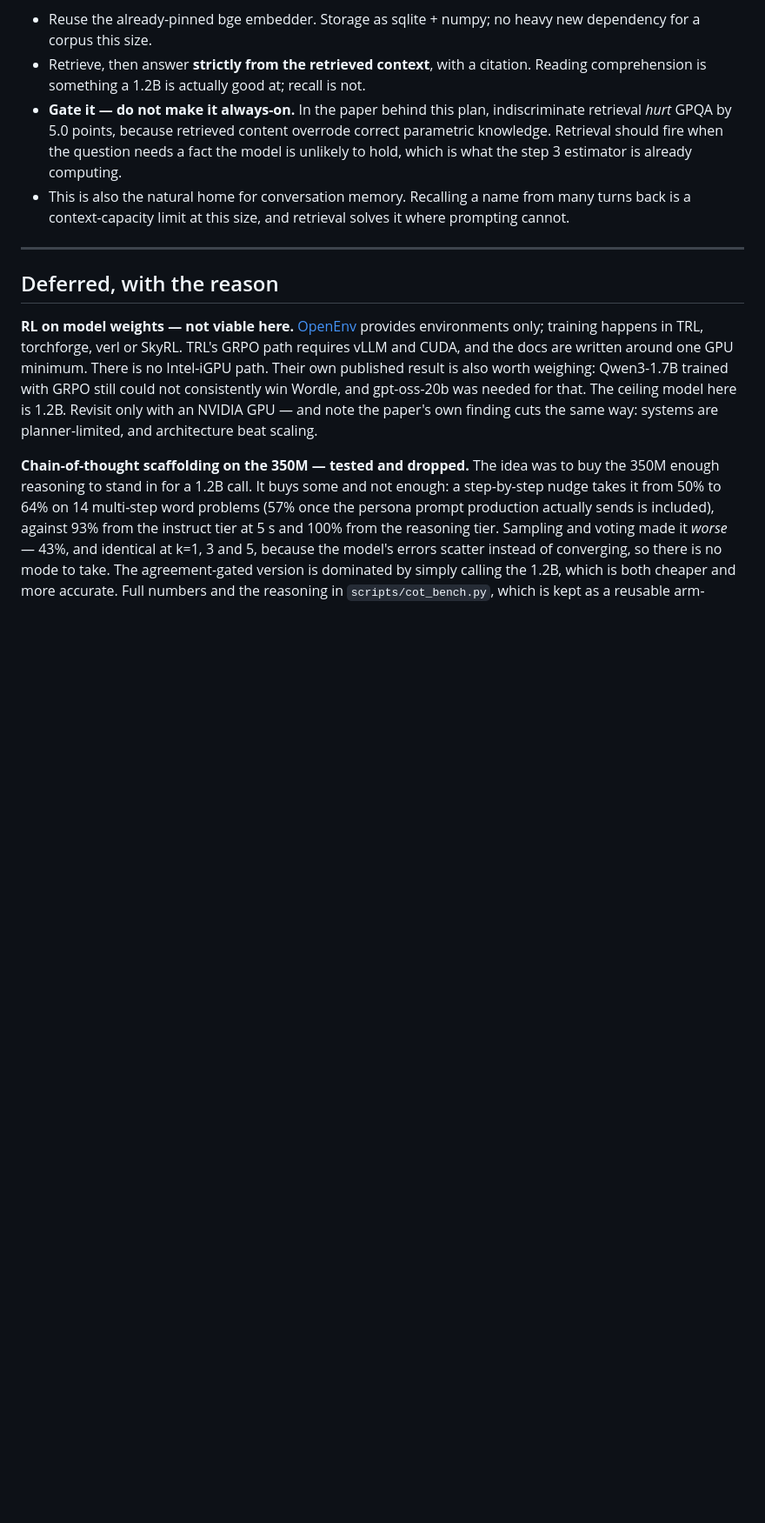
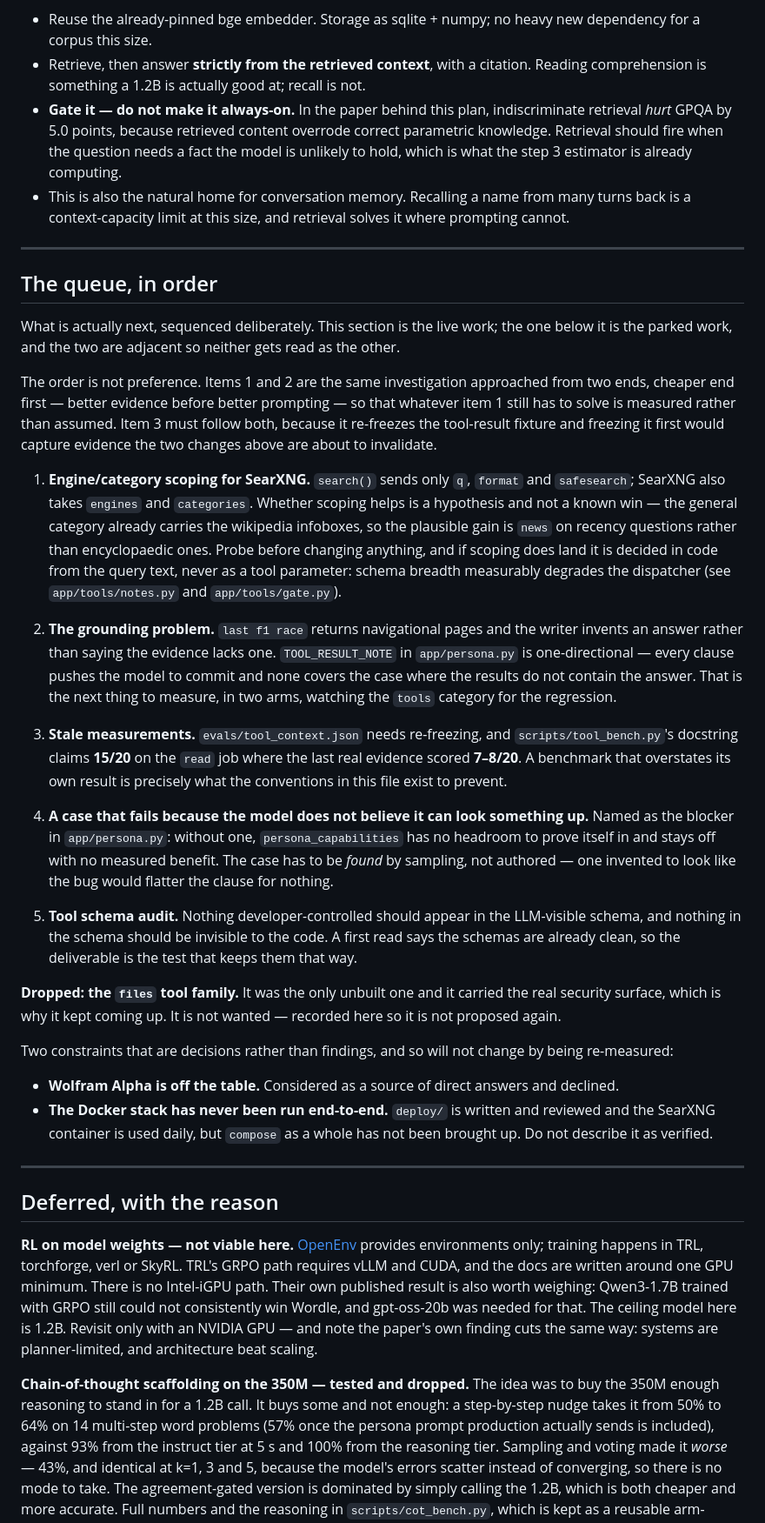
Before and after one commit to krish-patel-01/legend-mode, a Markdown page: ROADMAP.md, the part around the change. Shown at 87% size. Rendered like a GitHub page; blank space fills up the shorter version.

Commit message:
Write the backlog down, in the order it will be worked
It has been living in conversation, which is how a backlog gets lost. The queue goes
above the deferred section rather than in a new file, so live work and parked work sit
adjacent and there is only one planning document to disagree with itself.

The order is recorded with its reasoning, because the reasoning is the part that would
otherwise be re-derived wrongly: scoping before prompting so that what prompting still
has to fix is measured, and the fixture re-freeze after both so it does not capture
evidence those changes are about to invalidate.

Also records what was decided rather than measured — the files tool family is dropped,
Wolfram Alpha is declined, and the Docker stack is not verified end-to-end. A dropped
item with no reason attached gets proposed again.

Co-Authored-By: Claude Opus 5 <noreply@anthropic.com>

```diff
--- a/ROADMAP.md
+++ b/ROADMAP.md
@@ -253,6 +253,60 @@ outperforms an ungrounded 14B on factual questions.
 
 ---
 
+## The queue, in order
+
+What is actually next, sequenced deliberately. This section is the live work; the one below
+it is the parked work, and the two are adjacent so neither gets read as the other.
+
+The order is not preference. Items 1 and 2 are the same investigation approached from two
+ends, cheaper end first — better evidence before better prompting — so that whatever item 1
+still has to solve is measured rather than assumed. Item 3 must follow both, because it
+re-freezes the tool-result fixture and freezing it first would capture evidence the two
+changes above are about to invalidate.
+
+1. **Engine/category scoping for SearXNG.** `search()` sends only `q`, `format` and
+   `safesearch`; SearXNG also takes `engines` and `categories`. Whether scoping helps is a
+   hypothesis and not a known win — the general category already carries the wikipedia
+   infoboxes, so the plausible gain is `news` on recency questions rather than
+   encyclopaedic ones. Probe before changing anything, and if scoping does land it is
+   decided in code from the query text, never as a tool parameter: schema breadth
+   measurably degrades the dispatcher (see `app/tools/notes.py` and `app/tools/gate.py`).
+
+2. **The grounding problem.** `last f1 race` returns navigational pages and the writer
+   invents an answer rather than saying the evidence lacks one. `TOOL_RESULT_NOTE` in
+   `app/persona.py` is one-directional — every clause pushes the model to commit and none
+   covers the case where the results do not contain the answer. That is the next thing to
+   measure, in two arms, watching the `tools` category for the regression.
+
+3. **Stale measurements.** `evals/tool_context.json` needs re-freezing, and
+   `scripts/tool_bench.py`'s docstring claims **15/20** on the `read` job where the last
+   real evidence scored **7–8/20**. A benchmark that overstates its own result is precisely
+   what the conventions in this file exist to prevent.
+
+4. **A case that fails because the model does not believe it can look something up.**
+   Named as the blocker in `app/persona.py`: without one, `persona_capabilities` has no
+   headroom to prove itself in and stays off with no measured benefit. The case has to be
+   *found* by sampling, not authored — one invented to look like the bug would flatter the
+   clause for nothing.
+
+5. **Tool schema audit.** Nothing developer-controlled should appear in the LLM-visible
+   schema, and nothing in the schema should be invisible to the code. A first read says the
+   schemas are already clean, so the deliverable is the test that keeps them that way.
+
+**Dropped: the `files` tool family.** It was the only unbuilt one and it carried the real
+security surface, which is why it kept coming up. It is not wanted — recorded here so it is
+not proposed again.
+
+Two constraints that are decisions rather than findings, and so will not change by being
+re-measured:
+
+- **Wolfram Alpha is off the table.** Considered as a source of direct answers and declined.
+- **The Docker stack has never been run end-to-end.** `deploy/` is written and reviewed and
+  the SearXNG container is used daily, but `compose` as a whole has not been brought up.
+  Do not describe it as verified.
+
+---
+
 ## Deferred, with the reason
 
 **RL on model weights — not viable here.** [OpenEnv](https://github.com/meta-pytorch/OpenEnv)
```
